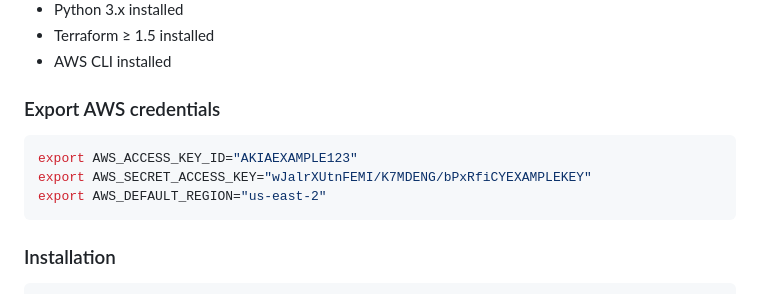
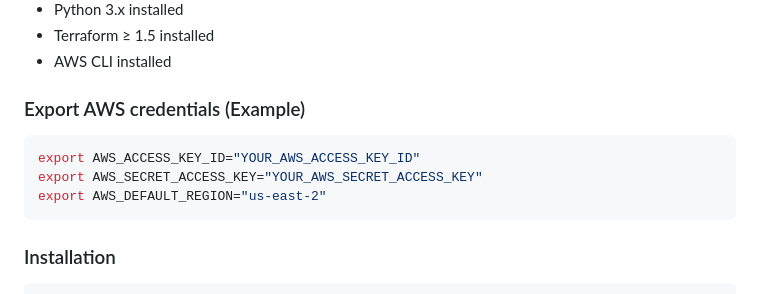
Before and after one commit to Yonatan009/AWS-Automation, a Markdown page: Readme.md, the part around the change. Drawn GitHub-style.

````diff
--- a/Readme.md
+++ b/Readme.md
@@ -73,11 +73,11 @@ project/
 * Terraform ≥ 1.5 installed
 * AWS CLI installed
 
-### Export AWS credentials
+### Export AWS credentials (Example)
 
 ```bash
-export AWS_ACCESS_KEY_ID="AKIAEXAMPLE123"
-export AWS_SECRET_ACCESS_KEY="wJalrXUtnFEMI/K7MDENG/bPxRfiCYEXAMPLEKEY"
+export AWS_ACCESS_KEY_ID="YOUR_AWS_ACCESS_KEY_ID"
+export AWS_SECRET_ACCESS_KEY="YOUR_AWS_SECRET_ACCESS_KEY"
 export AWS_DEFAULT_REGION="us-east-2"
 ```
 
````
